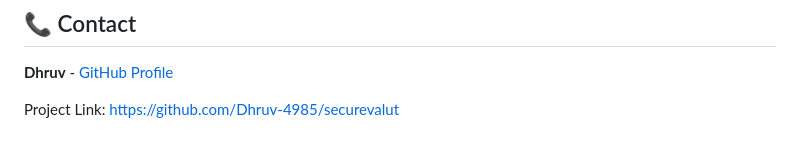
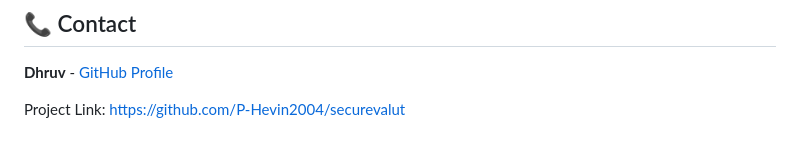
Before and after one commit to P-Hevin2004/securevalut, a Markdown page: README.md, the part around the change. Rendered like a GitHub page.

Commit message:
New Updated Readme

```diff
--- a/README.md
+++ b/README.md
@@ -131,4 +131,4 @@ This project is licensed under the MIT License - see the [LICENSE](LICENSE) file
 
 **Dhruv** - [GitHub Profile](https://github.com/P-Hevin2004)
 
-Project Link: [https://github.com/Dhruv-4985/securevalut](https://github.com/P-Hevin2004/securevalut)
+Project Link: [https://github.com/P-Hevin2004/securevalut](https://github.com/P-Hevin2004/securevalut)
```
